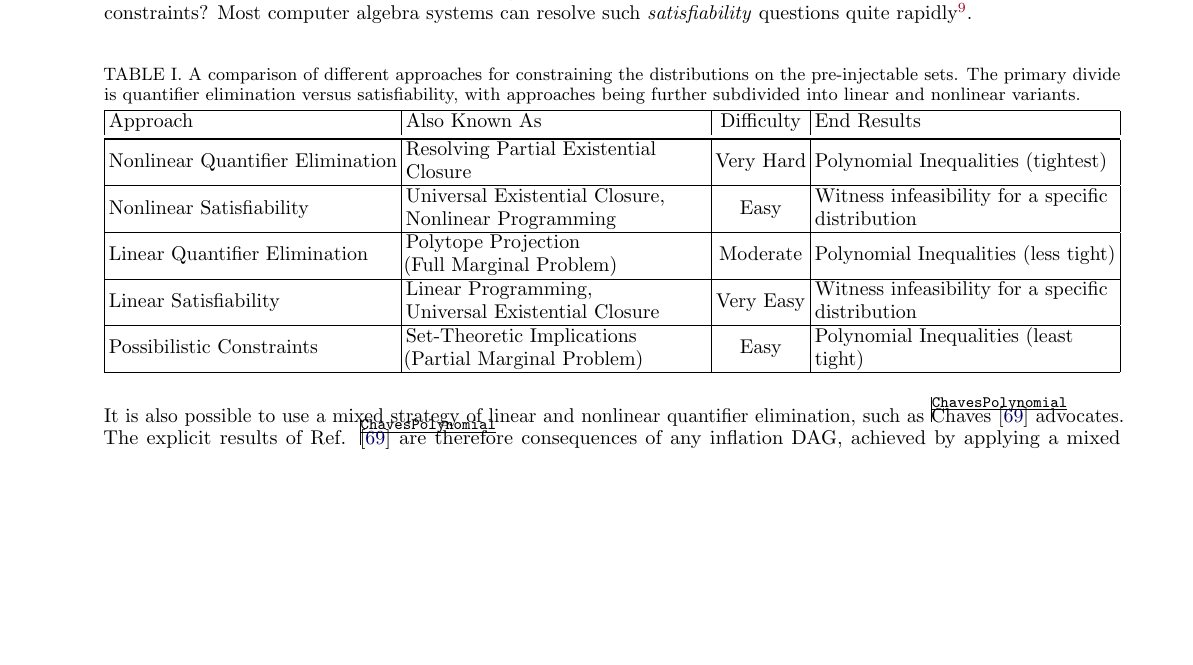
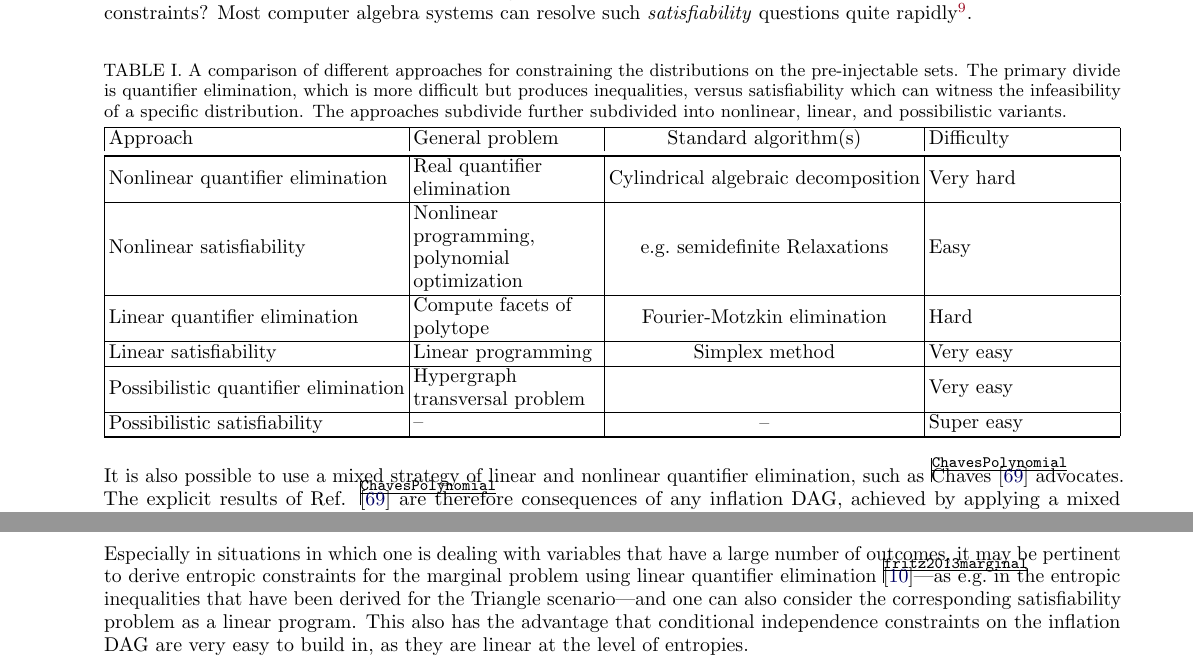
Before and after one commit to eliewolfe/PolynomialInequalitiesManuscript, a LaTeX paper (main.tex): part of page 16 of 23 before the commit and two parts of pages 16 and 17 of 24 after it, the two joined at a grey line, cut so that both start at the same text, the shorter picture padded with empty space. The pictures show the PDF file main.pdf that the author committed with the source.

Commit message:
some more stuff

```diff
--- a/main.tex
+++ b/main.tex
@@ -1214,25 +1216,29 @@ Currently, however, it is not practical to perform nonlinear quantifier eliminat
 %One can also exploit the fact than any nonlinear optimizer will return an error when a set of constraints cannot be satisfied. Nonlinear optimizers include \textit{Maple$^{_{\textit{\tiny\texttrademark}}}$}'s \href[pdfnewwindow]{http://www.maplesoft.com/support/help/Maple/view.aspx?path=Optimization/NLPSolveMatrixForm}{\texttt{NLPSolve}}, \textit{Mathematica$^{_{\textit{\tiny\texttrademark}}}$}'s \href[pdfnewwindow]{http://reference.wolfram.com/language/ref/message/NMinimize/nsol.html}{\texttt{NMinimize}}, and dozens of free and commercial optimizers for \href[pdfnewwindow]{http://ampl.com/products/solvers/all-solvers-for-ampl}{\textit{AMPL}} and/or \href[pdfnewwindow]{https://neos-server.org/neos/solvers/index.html\#nco}{\textit{GAMS}}
 }.
 
-\begin{table*}[ht]\centering\caption{A comparison of different approaches for constraining the distributions on the pre-injectable sets. The primary divide is quantifier elimination versus satisfiability, with approaches being further subdivided into linear and nonlinear variants.}
+\begin{table*}[ht]\centering\caption{A comparison of different approaches for constraining the distributions on the pre-injectable sets. The primary divide is quantifier elimination, which is more difficult but produces inequalities, versus satisfiability which can witness the infeasibility of a specific distribution. The approaches subdivide further subdivided into nonlinear, linear, and possibilistic variants.}
 \begin{tabularx}{\linewidth}{ |l|L|c|L| }
 \hline
-Approach & Also Known As & Difficulty & End Results \\
+Approach & General problem & Standard algorithm(s) & Difficulty \\
 \bottomrule
-Nonlinear Quantifier Elimination & Resolving Partial Existential Closure & Very Hard & Polynomial Inequalities (tightest) \\
+Nonlinear quantifier elimination & Real quantifier elimination & Cylindrical algebraic decomposition & Very hard \\
 \hline
-Nonlinear Satisfiability & Universal Existential Closure,\newline Nonlinear Programming & Easy & Witness infeasibility for a specific distribution \\
+Nonlinear satisfiability & Nonlinear programming,\newline polynomial optimization & e.g.~semidefinite Relaxations & Easy \\
 \hline
-Linear Quantifier Elimination & Polytope Projection\newline (Full Marginal Problem) & Moderate & Polynomial Inequalities (less tight) \\
+Linear quantifier elimination & Compute facets of polytope & Fourier-Motzkin elimination & Hard \\
 \hline
-Linear Satisfiability & Linear Programming,\newline Universal Existential Closure & Very Easy & Witness infeasibility for a specific distribution \\
+Linear satisfiability & Linear programming & Simplex method & Very easy \\
 \hline
-Possibilistic Constraints & Set-Theoretic Implications\newline (Partial Marginal Problem) & Easy & Polynomial Inequalities (least tight)
+Possibilistic quantifier elimination & Hypergraph transversal problem & & Very easy \\
+\hline
+Possibilistic satisfiability & -- & -- & Super easy
 \\\toprule
 \end{tabularx}
 \end{table*}
 
 It is also possible to use a mixed strategy of linear and nonlinear quantifier elimination, such as \citet{ChavesPolynomial} advocates. The explicit results of Ref. \cite{ChavesPolynomial} are therefore consequences of any inflation DAG, achieved by applying a mixed quantifier elimination strategy.\purp{T: rewrite this in light of new narrative!}
+
+Especially in situations in which one is dealing with variables that have a large number of outcomes, it may be pertinent to derive entropic constraints for the marginal problem using linear quantifier elimination~\cite{fritz2013marginal}---as e.g.~in the entropic inequalities that have been derived for the Triangle scenario---and one can also consider the corresponding satisfiability problem as a linear program. This also has the advantage that conditional independence constraints on the inflation DAG are very easy to build in, as they are linear at the level of entropies.
 
 \clearpage\medskip\item[\tred{Coinciding Marginal Distributions}] \noindent
 \par\hspace{\parskip}
@@ -1659,9 +1665,4 @@ Naturally, two causal structures are observationally equivalent if one can be tr
 
 
 
-\section{Some of Elie's Triangle Scenario Inequalities}
-
-The following inequalities follow from \cref{fig:Tri222} using linear quantifier elimination. The list is incomplete; longer inequalities have been excised in order to fit the page. A denser but complete list is embedded as the final page of this PDF. All the inequalities below are nontrivial, and are also unique under permutation of the parties or inverting outcomes. In expectation-value formation we imagine the two possible outcomes of each random variables to be $+1$ and $-1$.
-
-\begin{align*}\def\arraystretch{1.5}
-\hspace{-\mathindent}\begin{array}{l}
+\section{Classifying polynomial inequalities for the Triangle scenario}
@@ -1668,3 +1676,4 @@ The following inequalities follow from \cref{fig:Tri222} using linear quantifier
+\begin{align*}\def\arraystretch{1.5} \hspace{-\mathindent}\begin{array}{l}
  0
 \leq
 {1 + \expec{A B} + \expec{A C} + \expec{B} \expec{C}} \\
```
Also changed, not shown: main.bbl, main.pdf, main.tex (11 more changed lines), 4 other files.
